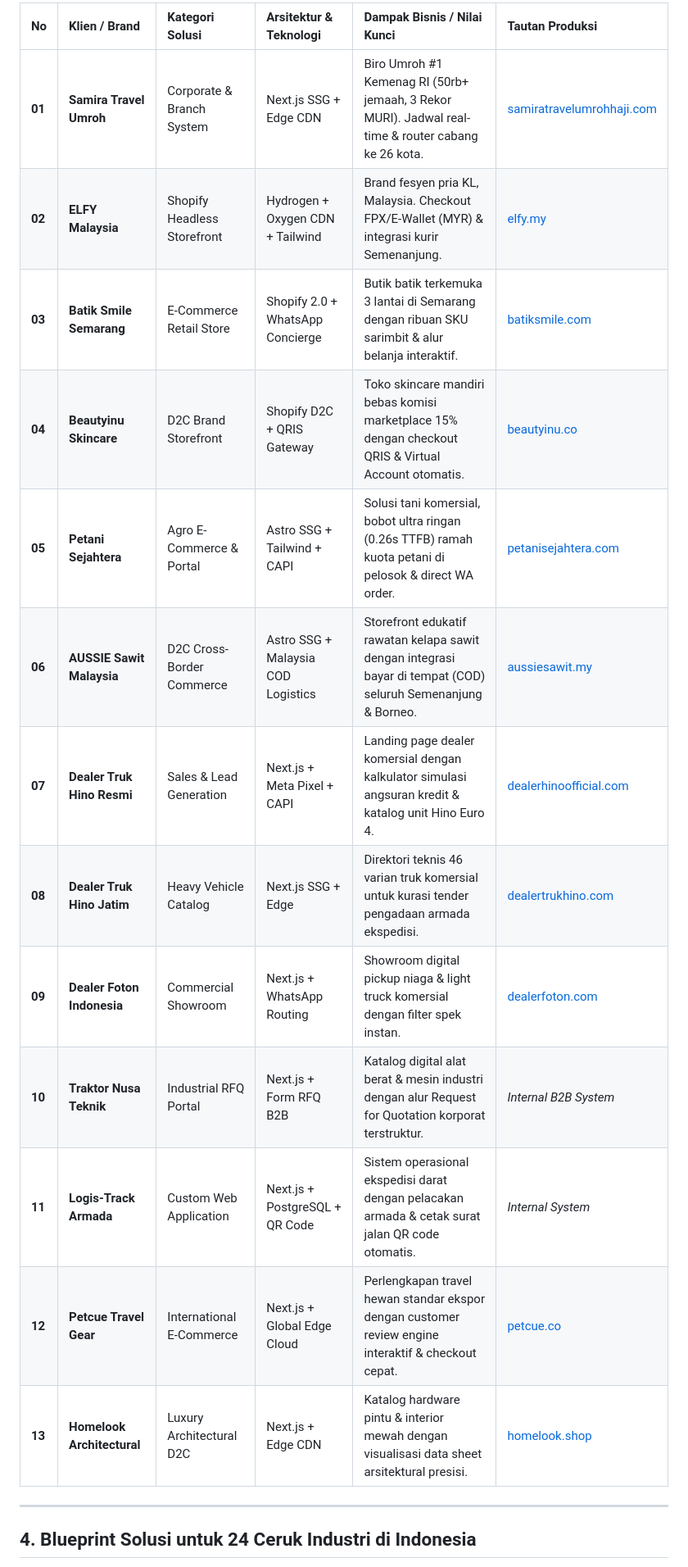
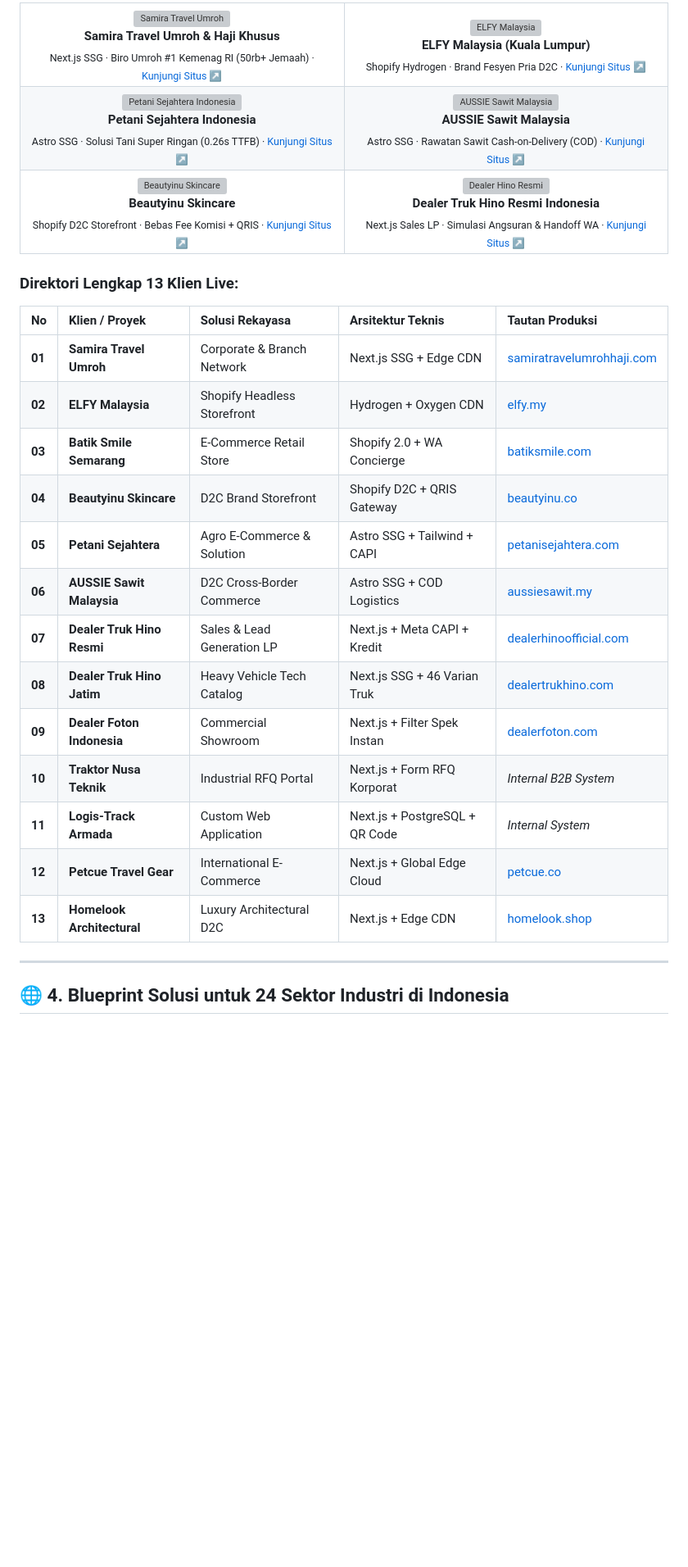
Before and after one commit to ongkipro/jasawebsite, a Markdown page: README.md, the part around one of its changes. Shown at 82% size. Drawn GitHub-style; blank space fills up the shorter version; grey boxes are pictures that could not be loaded.

```diff
--- a/README.md
+++ b/README.md
@@ -107,21 +128,73 @@ Kami tidak menjual janji kosong atau konsep mockup fiktif. Berikut adalah 13 pla
 
-| No | Klien / Brand | Kategori Solusi | Arsitektur & Teknologi | Dampak Bisnis / Nilai Kunci | Tautan Produksi |
-|:---|:---|:---|:---|:---|:---|
-| **01** | **Samira Travel Umroh** | Corporate & Branch System | Next.js SSG + Edge CDN | Biro Umroh #1 Kemenag RI (50rb+ jemaah, 3 Rekor MURI). Jadwal real-time & router cabang ke 26 kota. | [samiratravelumrohhaji.com](https://samiratravelumrohhaji.com) |
-| **02** | **ELFY Malaysia** | Shopify Headless Storefront | Hydrogen + Oxygen CDN + Tailwind | Brand fesyen pria KL, Malaysia. Checkout FPX/E-Wallet (MYR) & integrasi kurir Semenanjung. | [elfy.my](https://elfy.my) |
-| **03** | **Batik Smile Semarang** | E-Commerce Retail Store | Shopify 2.0 + WhatsApp Concierge | Butik batik terkemuka 3 lantai di Semarang dengan ribuan SKU sarimbit & alur belanja interaktif. | [batiksmile.com](https://batiksmile.com) |
-| **04** | **Beautyinu Skincare** | D2C Brand Storefront | Shopify D2C + QRIS Gateway | Toko skincare mandiri bebas komisi marketplace 15% dengan checkout QRIS & Virtual Account otomatis. | [beautyinu.co](https://beautyinu.co) |
-| **05** | **Petani Sejahtera** | Agro E-Commerce & Portal | Astro SSG + Tailwind + CAPI | Solusi tani komersial, bobot ultra ringan (0.26s TTFB) ramah kuota petani di pelosok & direct WA order. | [petanisejahtera.com](https://petanisejahtera.com) |
-| **06** | **AUSSIE Sawit Malaysia** | D2C Cross-Border Commerce | Astro SSG + Malaysia COD Logistics | Storefront edukatif rawatan kelapa sawit dengan integrasi bayar di tempat (COD) seluruh Semenanjung & Borneo. | [aussiesawit.my](https://aussiesawit.my) |
-| **07** | **Dealer Truk Hino Resmi** | Sales & Lead Generation | Next.js + Meta Pixel + CAPI | Landing page dealer komersial dengan kalkulator simulasi angsuran kredit & katalog unit Hino Euro 4. | [dealerhinoofficial.com](https://dealerhinoofficial.com) |
-| **08** | **Dealer Truk Hino Jatim** | Heavy Vehicle Catalog | Next.js SSG + Edge | Direktori teknis 46 varian truk komersial untuk kurasi tender pengadaan armada ekspedisi. | [dealertrukhino.com](https://dealertrukhino.com) |
-| **09** | **Dealer Foton Indonesia** | Commercial Showroom | Next.js + WhatsApp Routing | Showroom digital pickup niaga & light truck komersial dengan filter spek instan. | [dealerfoton.com](https://dealerfoton.com) |
-| **10** | **Traktor Nusa Teknik** | Industrial RFQ Portal | Next.js + Form RFQ B2B | Katalog digital alat berat & mesin industri dengan alur Request for Quotation korporat terstruktur. | *Internal B2B System* |
-| **11** | **Logis-Track Armada** | Custom Web Application | Next.js + PostgreSQL + QR Code | Sistem operasional ekspedisi darat dengan pelacakan armada & cetak surat jalan QR code otomatis. | *Internal System* |
-| **12** | **Petcue Travel Gear** | International E-Commerce | Next.js + Global Edge Cloud | Perlengkapan travel hewan standar ekspor dengan customer review engine interaktif & checkout cepat. | [petcue.co](https://petcue.co) |
-| **13** | **Homelook Architectural** | Luxury Architectural D2C | Next.js + Edge CDN | Katalog hardware pintu & interior mewah dengan visualisasi data sheet arsitektural presisi. | [homelook.shop](https://homelook.shop) |
+<table>
+  <tr>
+    <td width="50%" align="center">
+      <a href="https://samiratravelumrohhaji.com">
+        <img src="public/images/portfolio/samiratravel-desktop.webp" alt="Samira Travel Umroh" style="border-radius: 6px;" />
+      </a><br/>
+      <b>Samira Travel Umroh & Haji Khusus</b><br/>
+      <sub>Next.js SSG · Biro Umroh #1 Kemenag RI (50rb+ Jemaah) · <a href="https://samiratravelumrohhaji.com">Kunjungi Situs ↗</a></sub>
+    </td>
+    <td width="50%" align="center">
+      <a href="https://elfy.my">
+        <img src="public/images/portfolio/elfy-desktop.webp" alt="ELFY Malaysia" style="border-radius: 6px;" />
+      </a><br/>
+      <b>ELFY Malaysia (Kuala Lumpur)</b><br/>
+      <sub>Shopify Hydrogen · Brand Fesyen Pria D2C · <a href="https://elfy.my">Kunjungi Situs ↗</a></sub>
+    </td>
+  </tr>
+  <tr>
+    <td width="50%" align="center">
+      <a href="https://petanisejahtera.com">
+        <img src="public/images/portfolio/petanisejahtera-desktop.webp" alt="Petani Sejahtera Indonesia" style="border-radius: 6px;" />
+      </a><br/>
+      <b>Petani Sejahtera Indonesia</b><br/>
+      <sub>Astro SSG · Solusi Tani Super Ringan (0.26s TTFB) · <a href="https://petanisejahtera.com">Kunjungi Situs ↗</a></sub>
+    </td>
+    <td width="50%" align="center">
+      <a href="https://aussiesawit.my">
+        <img src="public/images/portfolio/aussiesawit-desktop.webp" alt="AUSSIE Sawit Malaysia" style="border-radius: 6px;" />
+      </a><br/>
+      <b>AUSSIE Sawit Malaysia</b><br/>
+      <sub>Astro SSG · Rawatan Sawit Cash-on-Delivery (COD) · <a href="https://aussiesawit.my">Kunjungi Situs ↗</a></sub>
+    </td>
+  </tr>
+  <tr>
+    <td width="50%" align="center">
+      <a href="https://beautyinu.co">
+        <img src="public/images/portfolio/beautyinu-desktop.webp" alt="Beautyinu Skincare" style="border-radius: 6px;" />
+      </a><br/>
+      <b>Beautyinu Skincare</b><br/>
+      <sub>Shopify D2C Storefront · Bebas Fee Komisi + QRIS · <a href="https://beautyinu.co">Kunjungi Situs ↗</a></sub>
+    </td>
+    <td width="50%" align="center">
+      <a href="https://dealerhinoofficial.com">
+        <img src="public/images/portfolio/dealerhino-desktop.webp" alt="Dealer Hino Resmi" style="border-radius: 6px;" />
+      </a><br/>
+      <b>Dealer Truk Hino Resmi Indonesia</b><br/>
+      <sub>Next.js Sales LP · Simulasi Angsuran & Handoff WA · <a href="https://dealerhinoofficial.com">Kunjungi Situs ↗</a></sub>
+    </td>
+  </tr>
+</table>
+
+### Direktori Lengkap 13 Klien Live:
+| No | Klien / Proyek | Solusi Rekayasa | Arsitektur Teknis | Tautan Produksi |
+|:---|:---|:---|:---|:---|
+| **01** | **Samira Travel Umroh** | Corporate & Branch Network | Next.js SSG + Edge CDN | [samiratravelumrohhaji.com](https://samiratravelumrohhaji.com) |
+| **02** | **ELFY Malaysia** | Shopify Headless Storefront | Hydrogen + Oxygen CDN | [elfy.my](https://elfy.my) |
+| **03** | **Batik Smile Semarang** | E-Commerce Retail Store | Shopify 2.0 + WA Concierge | [batiksmile.com](https://batiksmile.com) |
+| **04** | **Beautyinu Skincare** | D2C Brand Storefront | Shopify D2C + QRIS Gateway | [beautyinu.co](https://beautyinu.co) |
+| **05** | **Petani Sejahtera** | Agro E-Commerce & Solution | Astro SSG + Tailwind + CAPI | [petanisejahtera.com](https://petanisejahtera.com) |
+| **06** | **AUSSIE Sawit Malaysia** | D2C Cross-Border Commerce | Astro SSG + COD Logistics | [aussiesawit.my](https://aussiesawit.my) |
+| **07** | **Dealer Truk Hino Resmi** | Sales & Lead Generation LP | Next.js + Meta CAPI + Kredit | [dealerhinoofficial.com](https://dealerhinoofficial.com) |
+| **08** | **Dealer Truk Hino Jatim** | Heavy Vehicle Tech Catalog | Next.js SSG + 46 Varian Truk | [dealertrukhino.com](https://dealertrukhino.com) |
+| **09** | **Dealer Foton Indonesia** | Commercial Showroom | Next.js + Filter Spek Instan | [dealerfoton.com](https://dealerfoton.com) |
+| **10** | **Traktor Nusa Teknik** | Industrial RFQ Portal | Next.js + Form RFQ Korporat | *Internal B2B System* |
+| **11** | **Logis-Track Armada** | Custom Web Application | Next.js + PostgreSQL + QR Code | *Internal System* |
+| **12** | **Petcue Travel Gear** | International E-Commerce | Next.js + Global Edge Cloud | [petcue.co](https://petcue.co) |
+| **13** | **Homelook Architectural** | Luxury Architectural D2C | Next.js + Edge CDN | [homelook.shop](https://homelook.shop) |
 
 ---
 
-## 4. Blueprint Solusi untuk 24 Ceruk Industri di Indonesia
+## 🌐 4. Blueprint Solusi untuk 24 Sektor Industri di Indonesia
 
```
Also changed, not shown: other parts of README.md (+158 -123 lines).
